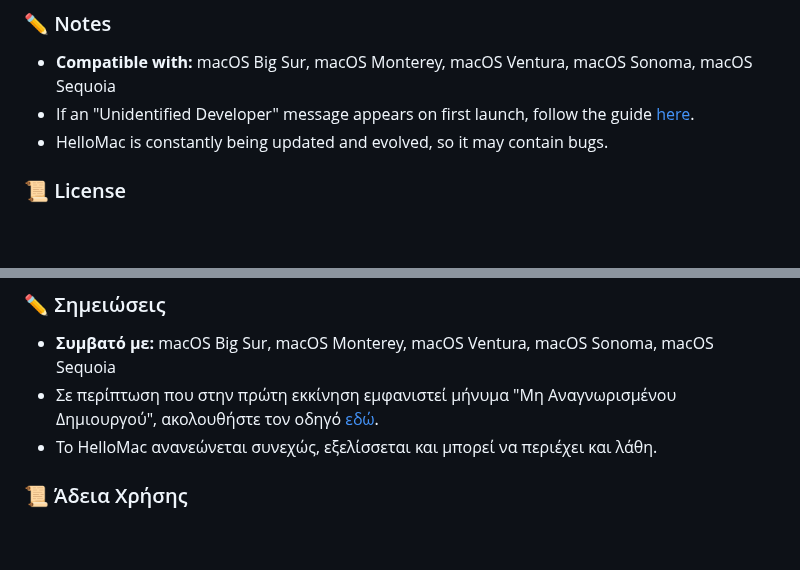
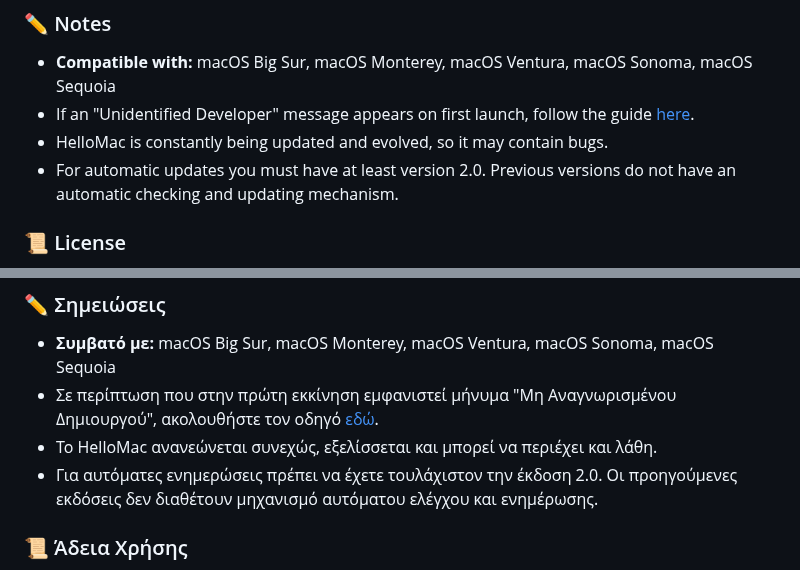
Before and after one commit to Konstantinos2106/HelloMac, a Markdown page: README.md, 2 parts joined by grey strips. Rendered like a GitHub page; blank space fills up the shorter version.

```diff
--- a/README.md
+++ b/README.md
@@ -60,6 +60,7 @@ You can contact me for suggestions and issues via email [here](mailto:hellomac.s
 * **Compatible with:** macOS Big Sur, macOS Monterey, macOS Ventura, macOS Sonoma, macOS Sequoia
 * If an "Unidentified Developer" message appears on first launch, follow the guide [here](PDF/Unrecognized_Creator_EL.pdf).
 * HelloMac is constantly being updated and evolved, so it may contain bugs.
+* For automatic updates you must have at least version 2.0. Previous versions do not have an automatic checking and updating mechanism.
 
 ### 📜 License
 This project is available under the [MIT License](LICENSE) - see the LICENSE file for details.<br>
@@ -94,6 +95,7 @@ HelloMac is an open-source project and is not affiliated with, endorsed by, or s
 * **Συμβατό με:** macOS Big Sur, macOS Monterey, macOS Ventura, macOS Sonoma, macOS Sequoia
 * Σε περίπτωση που στην πρώτη εκκίνηση εμφανιστεί μήνυμα "Μη Αναγνωρισμένου Δημιουργού", ακολουθήστε τον οδηγό [εδώ](PDF/Unrecognized_Creator_EL.pdf).
 * Το HelloMac ανανεώνεται συνεχώς, εξελίσσεται και μπορεί να περιέχει και λάθη.
+* Για αυτόματες ενημερώσεις πρέπει να έχετε τουλάχιστον την έκδοση 2.0. Οι προηγούμενες εκδόσεις δεν διαθέτουν μηχανισμό αυτόματου ελέγχου και ενημέρωσης.
 
 ### 📜 Άδεια Χρήσης
 Αυτό το project διατίθεται υπό την [Άδεια MIT](LICENSE) - δείτε το αρχείο LICENSE για λεπτομέρειες.<br>
```
